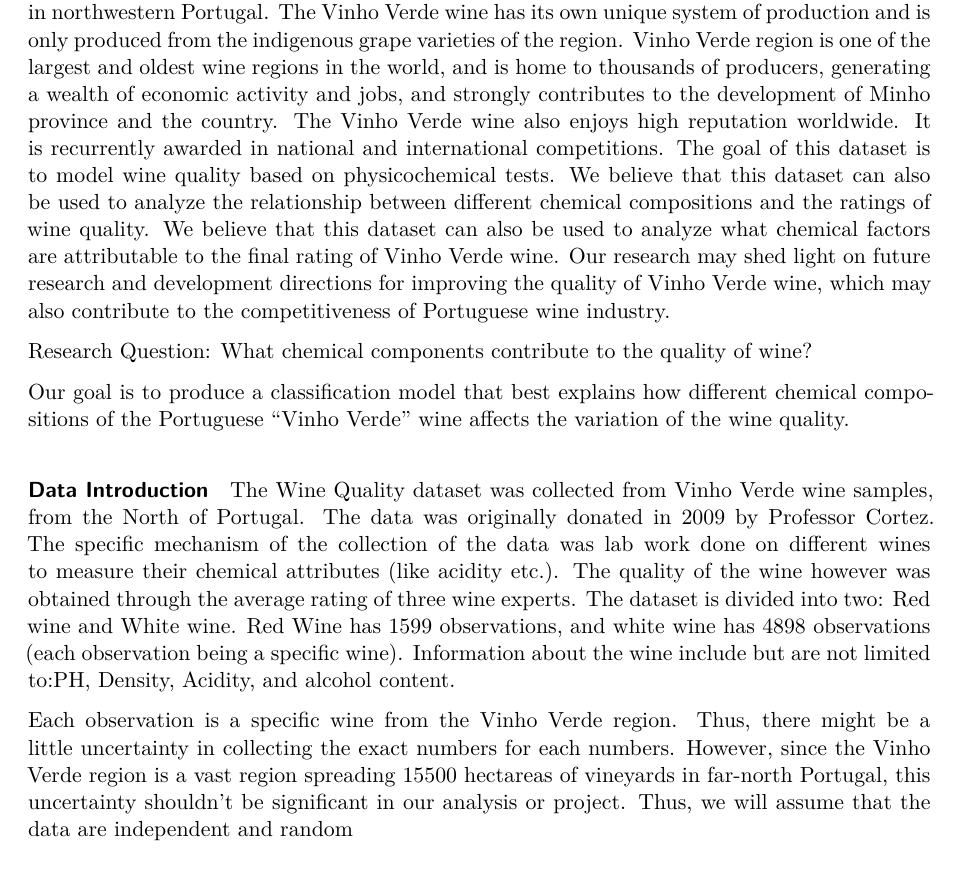
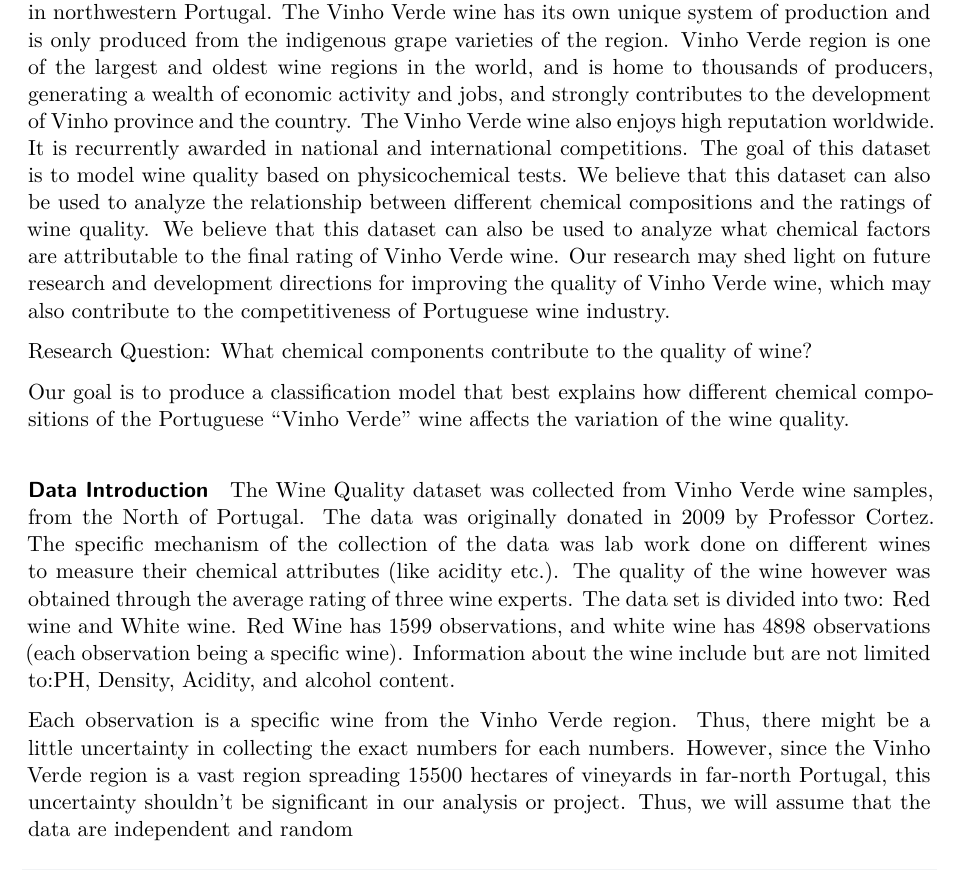
Before and after one commit to STA210-Summer22/project-team2, a Quarto document (Project-revised.qmd): part of page 2 of 14, cut so that both start at the same text. Rendered offline with R 4.5, knitr and Pandoc in place of Quarto, then LaTeX, with nearby package versions; code that draws random numbers runs with fixed seeds of ours.

Commit message:
narrative edits

```diff
--- a/Project-revised.qmd
+++ b/Project-revised.qmd
@@ -70,7 +70,7 @@ and is only produced from the indigenous grape varieties of the region.
 Vinho Verde region is one of the largest and oldest wine regions in the
 world, and is home to thousands of producers, generating a wealth of
 economic activity and jobs, and strongly contributes to the development
-of Minho province and the country. The Vinho Verde wine also enjoys high
+of Vinho province and the country. The Vinho Verde wine also enjoys high
 reputation worldwide. It is recurrently awarded in national and
 international competitions. The goal of this dataset is to model wine
 quality based on physicochemical tests. We believe that this dataset can
@@ -98,7 +98,7 @@ from the North of Portugal. The data was originally donated in 2009 by
 Professor Cortez. The specific mechanism of the collection of the data
 was lab work done on different wines to measure their chemical
 attributes (like acidity etc.). The quality of the wine however was
-obtained through the average rating of three wine experts. The dataset
+obtained through the average rating of three wine experts. The data set
 is divided into two: Red wine and White wine. Red Wine has 1599
 observations, and white wine has 4898 observations (each observation
 being a specific wine). Information about the wine include but are not
@@ -109,7 +109,7 @@ limited to:PH, Density, Acidity, and alcohol content.
 Each observation is a specific wine from the Vinho Verde region. Thus,
 there might be a little uncertainty in collecting the exact numbers for
 each numbers. However, since the Vinho Verde region is a vast region
-spreading 15500 hectareas of vineyards in far-north Portugal, this
+spreading 15500 hectares of vineyards in far-north Portugal, this
 uncertainty shouldn't be significant in our analysis or project. Thus,
 we will assume that the data are independent and random
 
```
